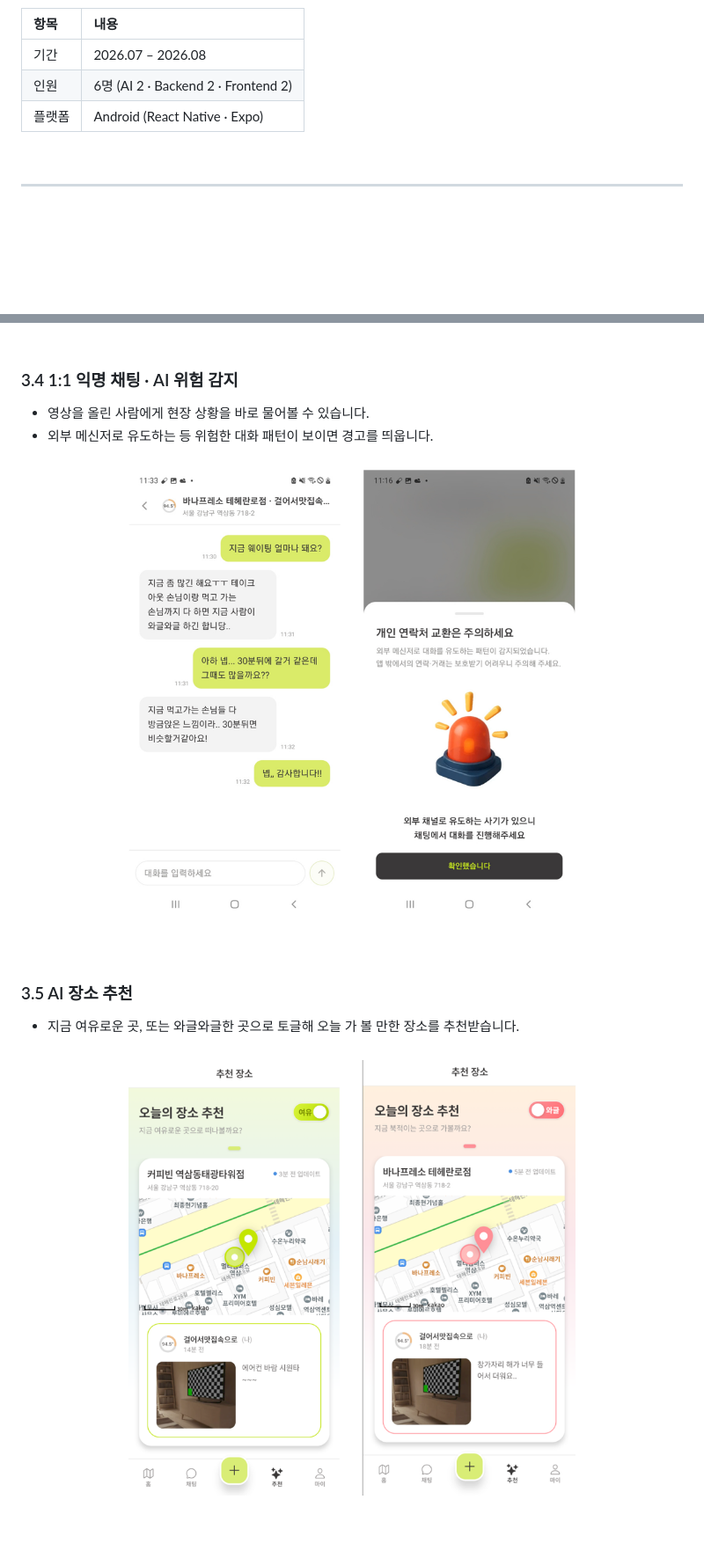
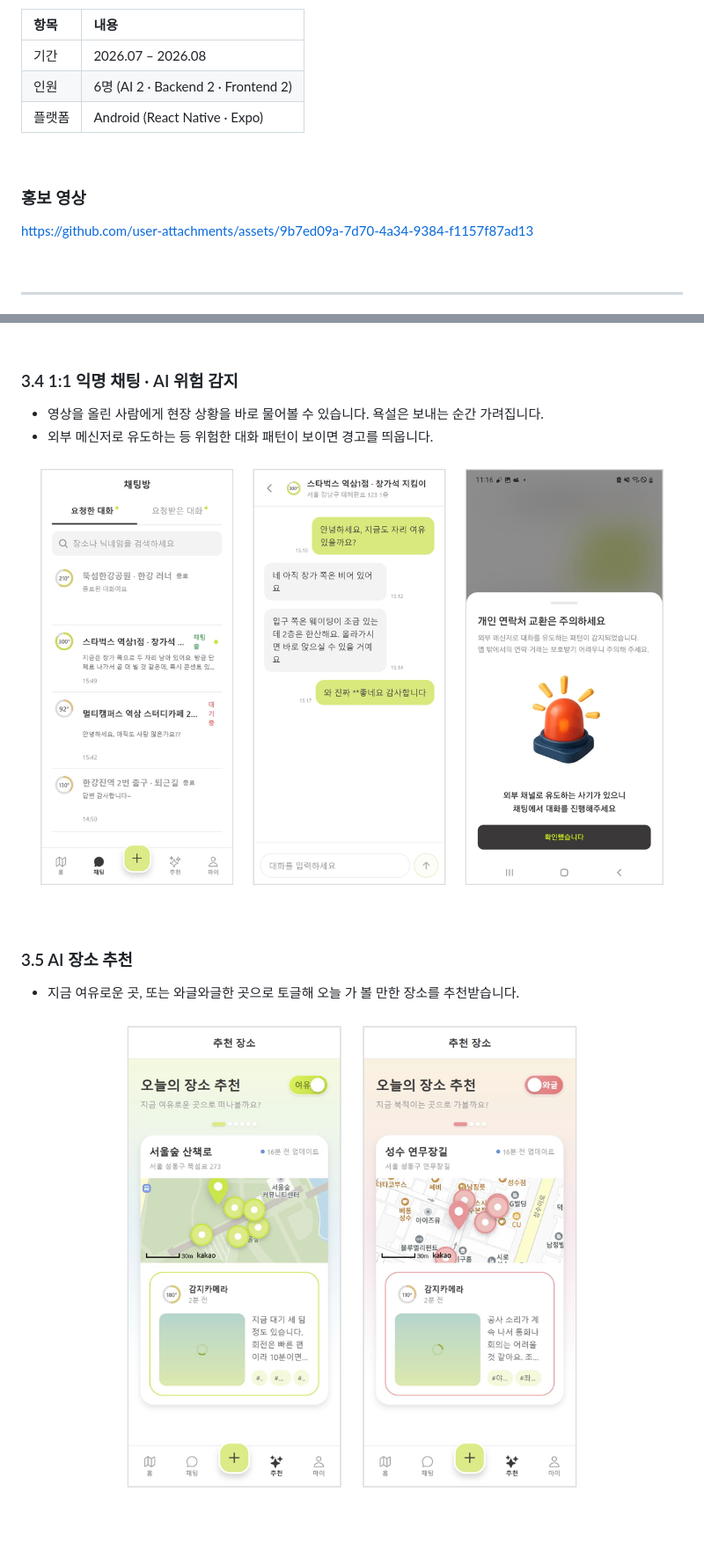
Before and after one commit to jaann20914-eng/S15P11A606, a Markdown page: README.md, 2 parts joined by grey strips. Shown at 88% size. Drawn GitHub-style; pictures changed too: docs/readme/screens_chat.png, docs/readme/screens_reco.png; blank space fills up the shorter version.

Commit message:
docs: README 화면을 목업 모드 실행 캡처로 교체, 홍보 영상 위치 정리, 마이페이지 추가

```diff
--- a/README.md
+++ b/README.md
@@ -55,6 +49,12 @@ https://github.com/user-attachments/assets/9b7ed09a-7d70-4a34-9384-f1157f87ad13
 
 <br>
 
+### 홍보 영상
+
+https://github.com/user-attachments/assets/9b7ed09a-7d70-4a34-9384-f1157f87ad13
+
+<br>
+
 ---
 
 ## 2. 기획 배경
@@ -112,11 +114,11 @@ https://github.com/user-attachments/assets/9b7ed09a-7d70-4a34-9384-f1157f87ad13
 
 ### 3.4 1:1 익명 채팅 · AI 위험 감지
 
-- 영상을 올린 사람에게 현장 상황을 바로 물어볼 수 있습니다.
+- 영상을 올린 사람에게 현장 상황을 바로 물어볼 수 있습니다. 욕설은 보내는 순간 가려집니다.
 - 외부 메신저로 유도하는 등 위험한 대화 패턴이 보이면 경고를 띄웁니다.
 
 <p align="center">
-  <img src="docs/readme/screens_chat.png" alt="1:1 채팅과 AI 위험 감지 경고" width="560">
+  <img src="docs/readme/screens_chat.png" alt="채팅 목록, 채팅방, AI 위험 감지 경고" width="760">
 </p>
 
 <br>
```
Also changed, not shown: other parts of README.md (+13 -7 lines), docs/readme/screens_main.png, docs/readme/screens_mypage.png (added).
